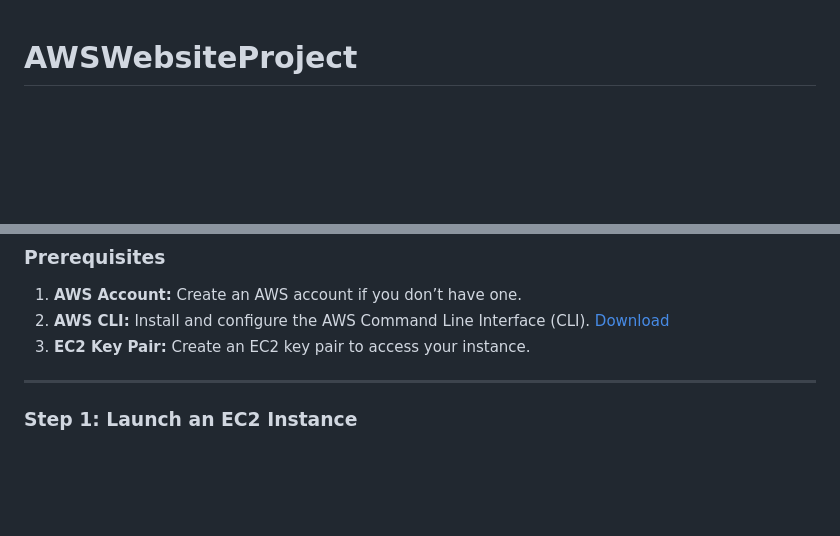
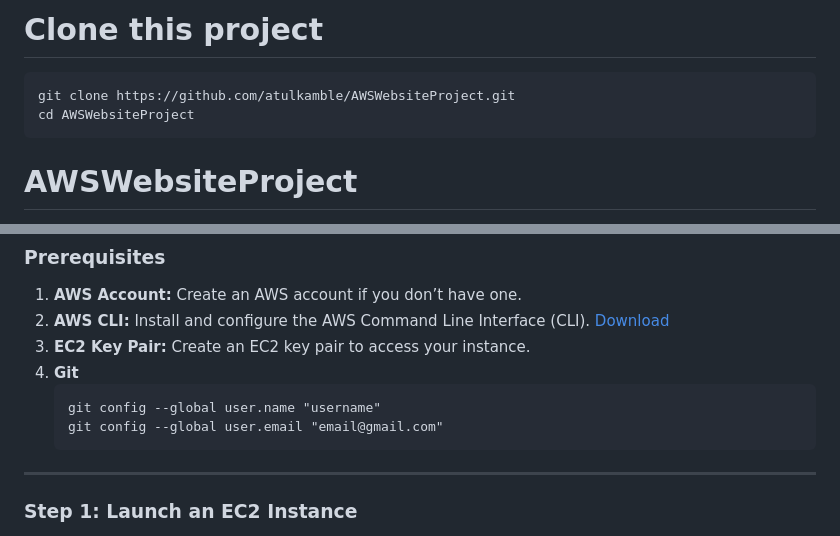
Before and after one commit to atulkamble/AWSWebsiteProject, a Markdown page: README.md, 2 parts joined by grey strips. Rendered like a GitHub page; blank space fills up the shorter version.

````diff
--- a/README.md
+++ b/README.md
@@ -1,3 +1,8 @@
+# Clone this project
+```
+git clone https://github.com/atulkamble/AWSWebsiteProject.git
+cd AWSWebsiteProject
+```
 # AWSWebsiteProject
 Hosting a Website in AWS EC2 Service
 detailed project for setting up and hosting a website on AWS EC2, including code snippets for configuration and deployment.
@@ -16,6 +21,11 @@ Set up and host a simple static website on an AWS EC2 instance.
 1. **AWS Account:** Create an AWS account if you don’t have one.
 2. **AWS CLI:** Install and configure the AWS Command Line Interface (CLI). [Download](https://aws.amazon.com/cli/)
 3. **EC2 Key Pair:** Create an EC2 key pair to access your instance.
+4. **Git**
+   ```
+   git config --global user.name "username"
+   git config --global user.email "email@gmail.com"
+   ```
 
 ---
 
````
